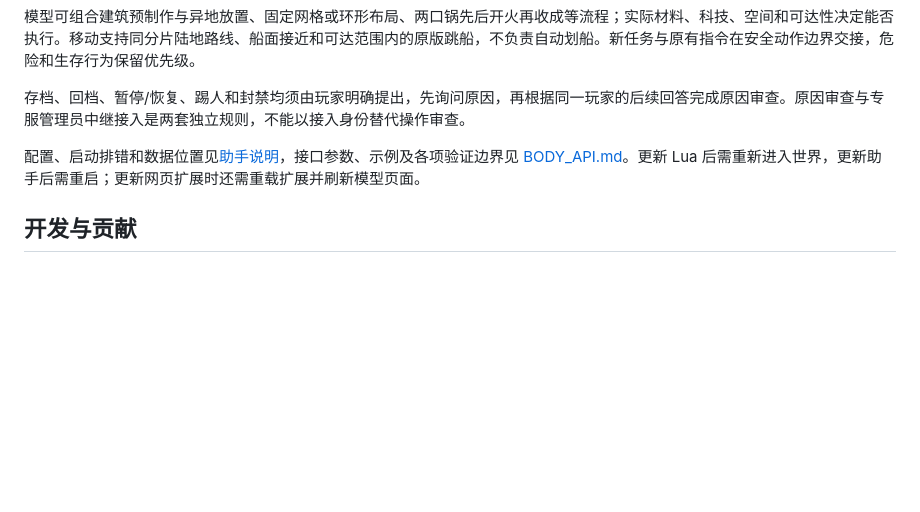
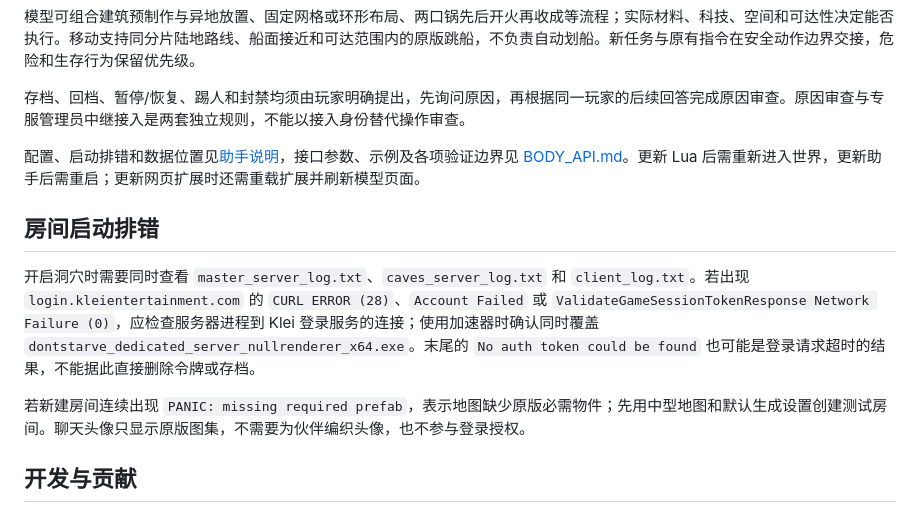
Before and after one commit to Im-Chuyu/Journey-Together, a Markdown page: README.md, the part around the change. GitHub-like rendering; blank space fills up the shorter version.

```diff
--- a/README.md
+++ b/README.md
@@ -172,6 +172,12 @@ Windows 启动器会检查 Python/Tk，缺失时下载安装。语音可在“
 
 配置、启动排错和数据位置见[助手说明](tools/companion_bridge/README.md)，接口参数、示例及各项验证边界见 [BODY_API.md](BODY_API.md)。更新 Lua 后需重新进入世界，更新助手后需重启；更新网页扩展时还需重载扩展并刷新模型页面。
 
+## 房间启动排错
+
+开启洞穴时需要同时查看 `master_server_log.txt`、`caves_server_log.txt` 和 `client_log.txt`。若出现 `login.kleientertainment.com` 的 `CURL ERROR (28)`、`Account Failed` 或 `ValidateGameSessionTokenResponse Network Failure (0)`，应检查服务器进程到 Klei 登录服务的连接；使用加速器时确认同时覆盖 `dontstarve_dedicated_server_nullrenderer_x64.exe`。末尾的 `No auth token could be found` 也可能是登录请求超时的结果，不能据此直接删除令牌或存档。
+
+若新建房间连续出现 `PANIC: missing required prefab`，表示地图缺少原版必需物件；先用中型地图和默认生成设置创建测试房间。聊天头像只显示原版图集，不需要为伙伴编织头像，也不参与登录授权。
+
 ## 开发与贡献
 
 - [DEVELOPER.md](DEVELOPER.md)：架构、行为规则、模块索引、扩展步骤、排错及验证原则。
```
Also changed, not shown: DEVELOPER.md (+15 -1 lines), README.en.md (+6 -0 lines).
